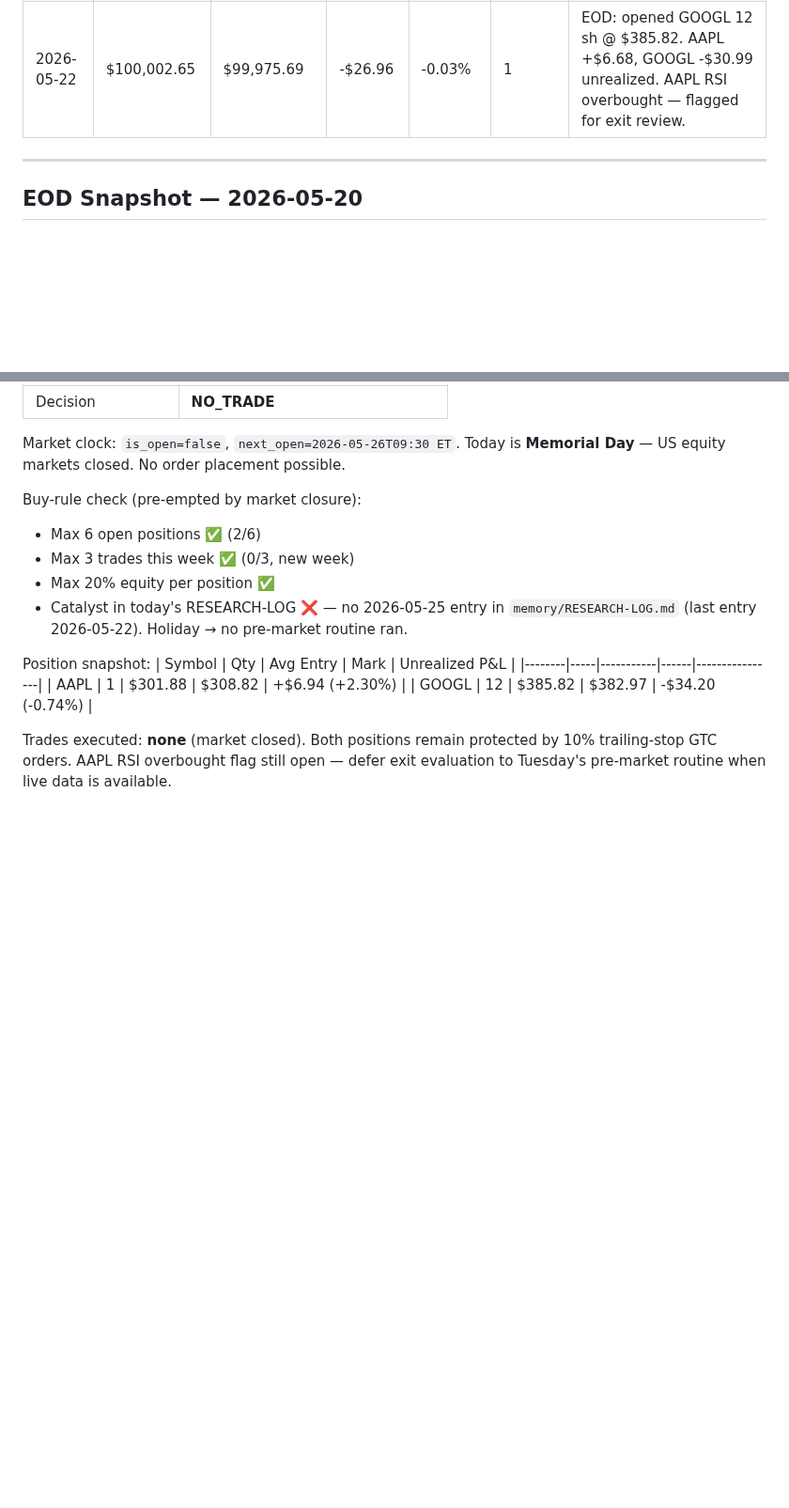
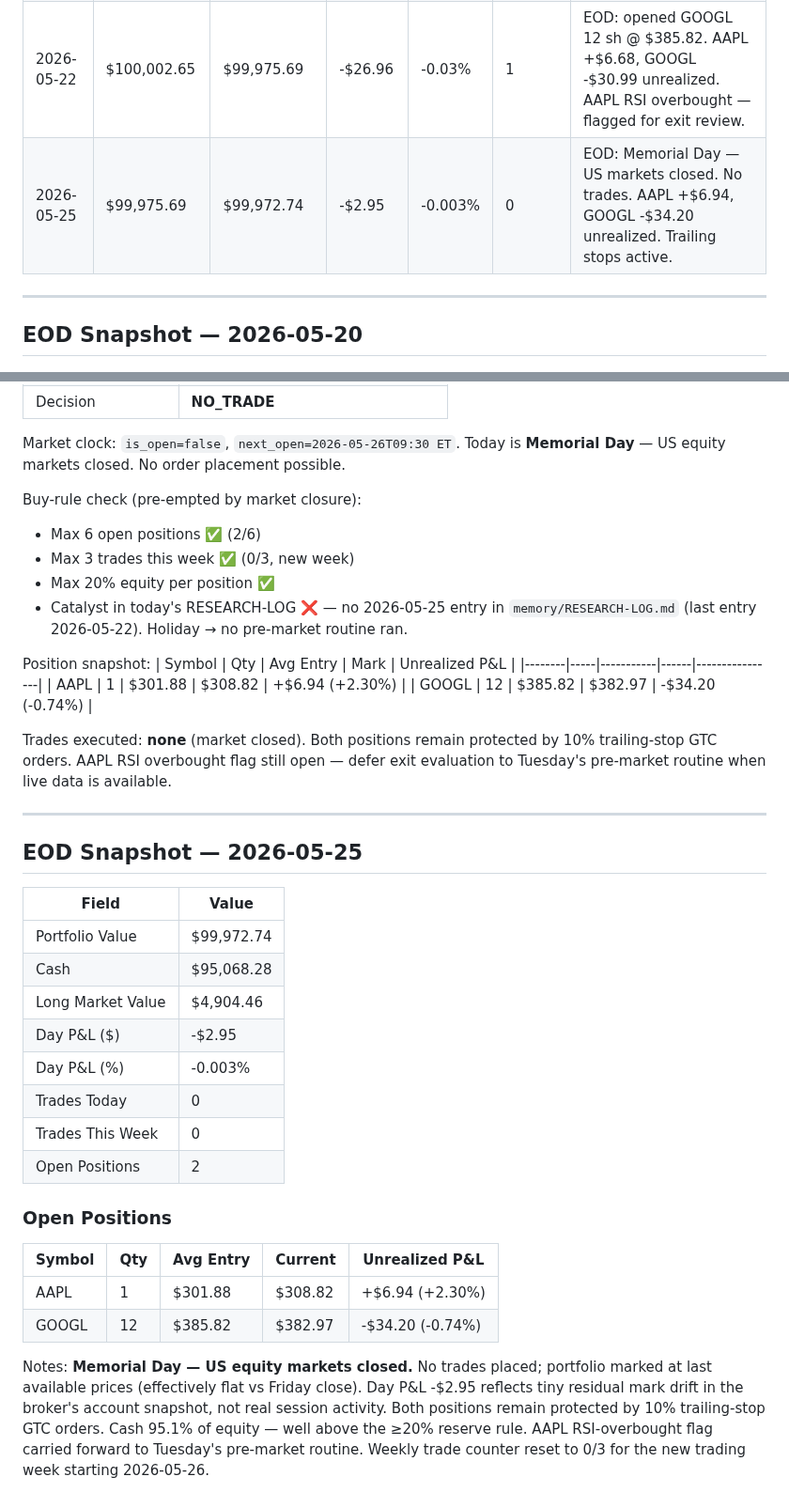
Before and after one commit to 101Larz/trading-bot, a Markdown page: memory/performance.md, 2 parts joined by grey strips. Shown at 94% size. Rendered like a GitHub page; blank space fills up the shorter version.

Commit message:
EOD snapshot (#18)
Co-authored-by: Claude <noreply@anthropic.com>

```diff
--- a/memory/performance.md
+++ b/memory/performance.md
@@ -34,6 +34,7 @@ Updated after every end-of-day routine. Agent writes new entries; do not manuall
 | 2026-05-20 | $100,000.00 | $100,000.00 | $0.00 | 0.00% | 0 | EOD: NO_TRADE day. Market-open declined NVDA (earnings tonight). No positions opened or closed. Cash $100,000.00. |
 | 2026-05-21 | $100,000.00 | $100,002.65 | +$2.65 | +0.00% | 1 | EOD: opened AAPL 1 sh @ $301.88; 10% trailing-stop GTC active. Unrealized +$2.65. |
 | 2026-05-22 | $100,002.65 | $99,975.69 | -$26.96 | -0.03% | 1 | EOD: opened GOOGL 12 sh @ $385.82. AAPL +$6.68, GOOGL -$30.99 unrealized. AAPL RSI overbought — flagged for exit review. |
+| 2026-05-25 | $99,975.69 | $99,972.74 | -$2.95 | -0.003% | 0 | EOD: Memorial Day — US markets closed. No trades. AAPL +$6.94, GOOGL -$34.20 unrealized. Trailing stops active. |
 
 ---
 
@@ -223,3 +224,27 @@ Position snapshot:
 | GOOGL | 12 | $385.82 | $382.97 | -$34.20 (-0.74%) |
 
 Trades executed: **none** (market closed). Both positions remain protected by 10% trailing-stop GTC orders. AAPL RSI overbought flag still open — defer exit evaluation to Tuesday's pre-market routine when live data is available.
+
+---
+
+## EOD Snapshot — 2026-05-25
+
+| Field | Value |
+|-------|-------|
+| Portfolio Value | $99,972.74 |
+| Cash | $95,068.28 |
+| Long Market Value | $4,904.46 |
+| Day P&L ($) | -$2.95 |
+| Day P&L (%) | -0.003% |
+| Trades Today | 0 |
+| Trades This Week | 0 |
+| Open Positions | 2 |
+
+### Open Positions
+
+| Symbol | Qty | Avg Entry | Current | Unrealized P&L |
+|--------|-----|-----------|---------|----------------|
+| AAPL | 1 | $301.88 | $308.82 | +$6.94 (+2.30%) |
+| GOOGL | 12 | $385.82 | $382.97 | -$34.20 (-0.74%) |
+
+Notes: **Memorial Day — US equity markets closed.** No trades placed; portfolio marked at last available prices (effectively flat vs Friday close). Day P&L -$2.95 reflects tiny residual mark drift in the broker's account snapshot, not real session activity. Both positions remain protected by 10% trailing-stop GTC orders. Cash 95.1% of equity — well above the ≥20% reserve rule. AAPL RSI-overbought flag carried forward to Tuesday's pre-market routine. Weekly trade counter reset to 0/3 for the new trading week starting 2026-05-26.
```
